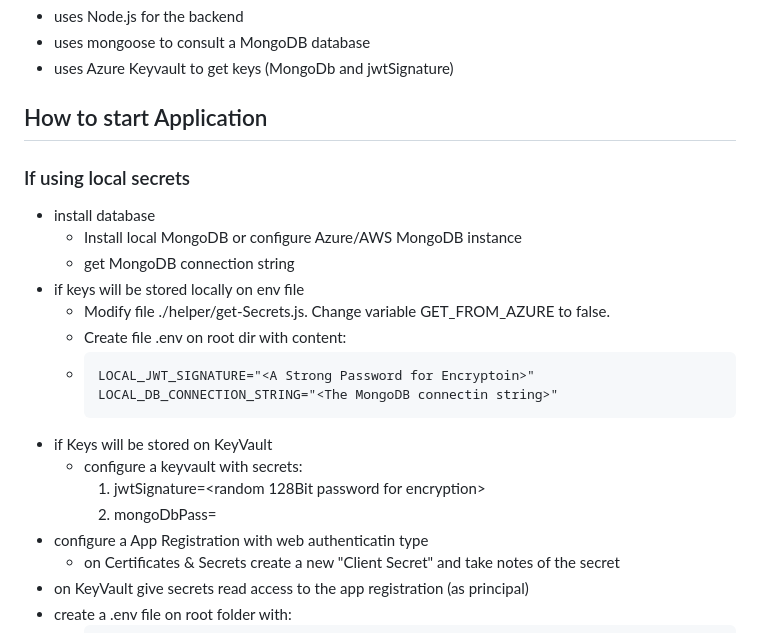
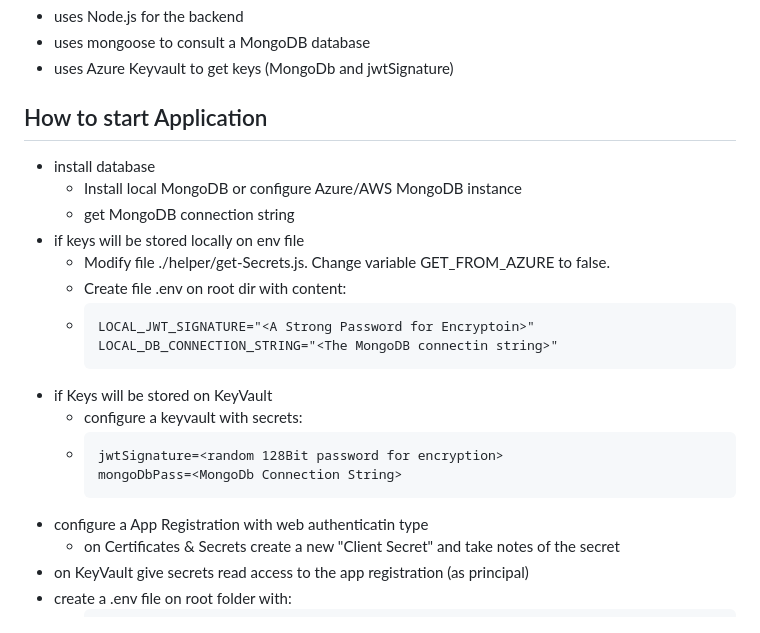
Before and after one commit to eduardkb/NodeTrainingUdemy, a Markdown page: 13_API-GetPetProject/backend/readme.md, the part around the change. Drawn GitHub-style.

````diff
--- a/13_API-GetPetProject/backend/readme.md
+++ b/13_API-GetPetProject/backend/readme.md
@@ -9,8 +9,6 @@
 - uses Azure Keyvault to get keys (MongoDb and jwtSignature)
 
 ## How to start Application
-
-### If using local secrets
 
 - install database
   - Install local MongoDB or configure Azure/AWS MongoDB instance
@@ -24,8 +22,10 @@
     ```
 - if Keys will be stored on KeyVault
   - configure a keyvault with secrets:
-    1. jwtSignature=<random 128Bit password for encryption>
-    1. mongoDbPass=<MongoDb Connection String>
+  - ```Node.js
+    jwtSignature=<random 128Bit password for encryption>
+    mongoDbPass=<MongoDb Connection String>
+    ```
 - configure a App Registration with web authenticatin type
   - on Certificates & Secrets create a new "Client Secret" and take notes of the secret
 - on KeyVault give secrets read access to the app registration (as principal)
````
